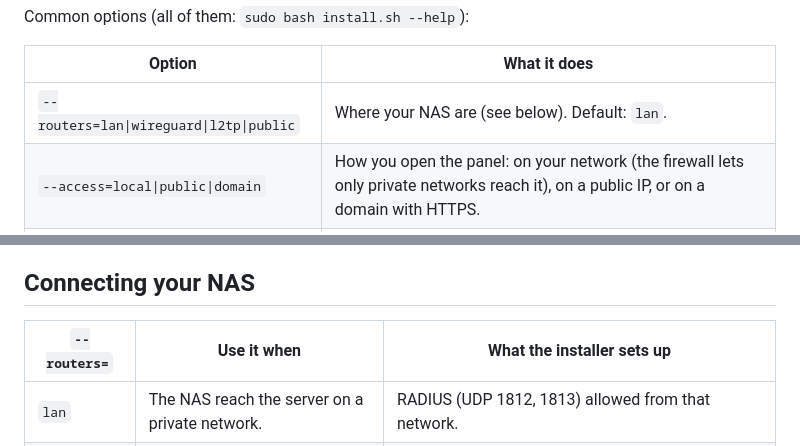
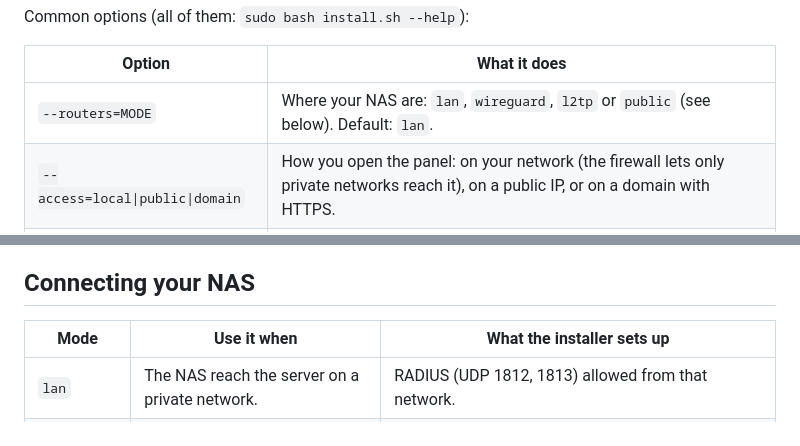
Before and after one commit to ispgrid/ispgrid, a Markdown page: README.md, 2 parts joined by grey strips. Rendered like a GitHub page.

Commit message:
Keep the --routers table cells from wrapping

```diff
--- a/README.md
+++ b/README.md
@@ -73,7 +73,7 @@ Common options (all of them: `sudo bash install.sh --help`):
 
 | Option | What it does |
 |---|---|
-| `--routers=lan\|wireguard\|l2tp\|public` | Where your NAS are (see below). Default: `lan`. |
+| `--routers=MODE` | Where your NAS are: `lan`, `wireguard`, `l2tp` or `public` (see below). Default: `lan`. |
 | `--access=local\|public\|domain` | How you open the panel: on your network (the firewall lets only private networks reach it), on a public IP, or on a domain with HTTPS. |
 | `--domain=panel.example.com` | With `--access=domain`: the name pointing at this server, for a Let's Encrypt certificate. |
 | `--le-email=EMAIL` | With `--access=domain`: where Let's Encrypt sends certificate expiry notices. Default: the admin's email. |
@@ -87,7 +87,7 @@ Passkeys need the panel on HTTPS with a domain name (`--access=domain`); browser
 
 ## Connecting your NAS
 
-| `--routers=` | Use it when | What the installer sets up |
+| Mode | Use it when | What the installer sets up |
 |---|---|---|
 | `lan` | The NAS reach the server on a private network. | RADIUS (UDP 1812, 1813) allowed from that network. |
 | `wireguard` | The NAS are elsewhere and run RouterOS 7. | A WireGuard server (UDP 51820); NAS connect through the tunnel. |
```
